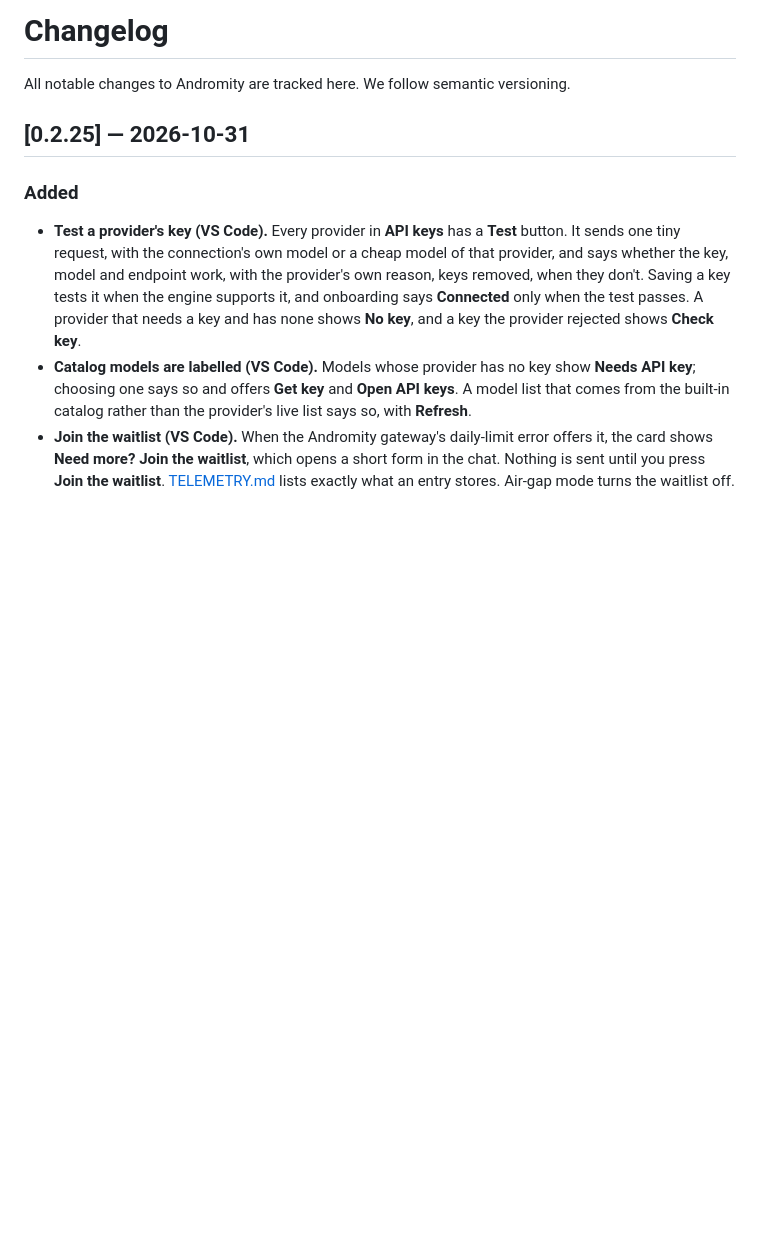
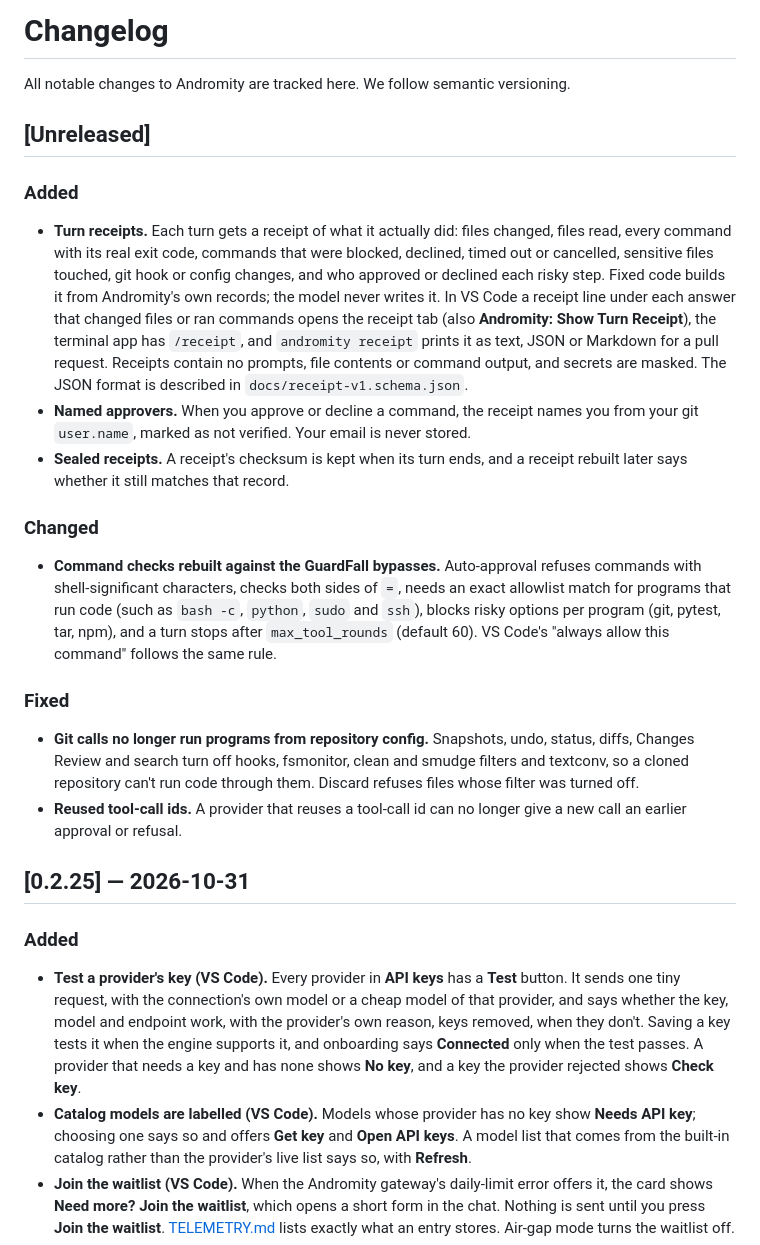
Before and after one commit to agenticmarket/andromity, a Markdown page: CHANGELOG.md, the part around the change. Rendered like a GitHub page; blank space fills up the shorter version.

Commit message:
Describe receipts and the rebuilt command checks in the changelogs
Co-authored-by: Andromity <333054755+andromity-bot@users.noreply.github.com>

```diff
--- a/CHANGELOG.md
+++ b/CHANGELOG.md
@@ -1,6 +1,20 @@
 # Changelog
 
 All notable changes to Andromity are tracked here. We follow semantic versioning.
+
+## [Unreleased]
+
+### Added
+- **Turn receipts.** Each turn gets a receipt of what it actually did: files changed, files read, every command with its real exit code, commands that were blocked, declined, timed out or cancelled, sensitive files touched, git hook or config changes, and who approved or declined each risky step. Fixed code builds it from Andromity's own records; the model never writes it. In VS Code a receipt line under each answer that changed files or ran commands opens the receipt tab (also **Andromity: Show Turn Receipt**), the terminal app has `/receipt`, and `andromity receipt` prints it as text, JSON or Markdown for a pull request. Receipts contain no prompts, file contents or command output, and secrets are masked. The JSON format is described in `docs/receipt-v1.schema.json`.
+- **Named approvers.** When you approve or decline a command, the receipt names you from your git `user.name`, marked as not verified. Your email is never stored.
+- **Sealed receipts.** A receipt's checksum is kept when its turn ends, and a receipt rebuilt later says whether it still matches that record.
+
+### Changed
+- **Command checks rebuilt against the GuardFall bypasses.** Auto-approval refuses commands with shell-significant characters, checks both sides of `=`, needs an exact allowlist match for programs that run code (such as `bash -c`, `python`, `sudo` and `ssh`), blocks risky options per program (git, pytest, tar, npm), and a turn stops after `max_tool_rounds` (default 60). VS Code's "always allow this command" follows the same rule.
+
+### Fixed
+- **Git calls no longer run programs from repository config.** Snapshots, undo, status, diffs, Changes Review and search turn off hooks, fsmonitor, clean and smudge filters and textconv, so a cloned repository can't run code through them. Discard refuses files whose filter was turned off.
+- **Reused tool-call ids.** A provider that reuses a tool-call id can no longer give a new call an earlier approval or refusal.
 
 ## [0.2.25] — 2026-10-31
 
```
Also changed, not shown: vscode-extension/CHANGELOG.md (+11 -0 lines).
